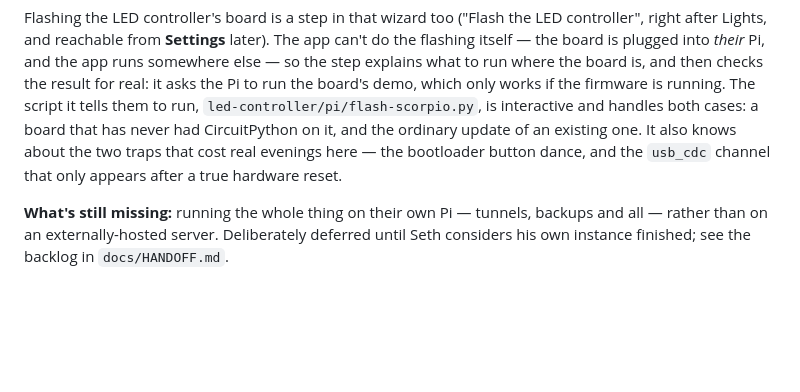
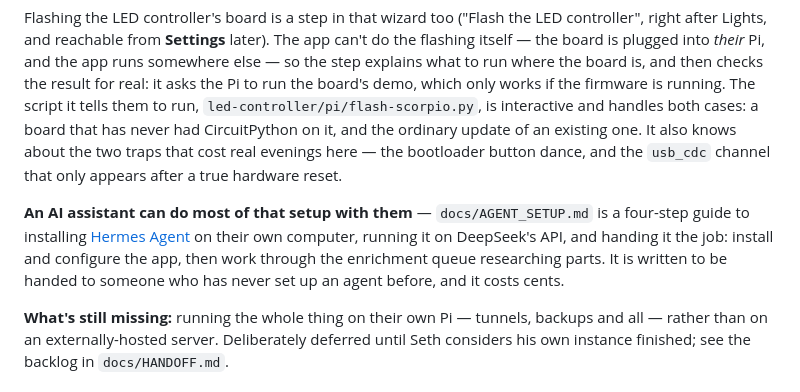
Before and after one commit to sethmills/sethsparts, a Markdown page: README.md, the part around the change. GitHub-like rendering; blank space fills up the shorter version.

```diff
--- a/README.md
+++ b/README.md
@@ -438,6 +438,12 @@ and the ordinary update of an existing one. It also knows about the two traps th
 cost real evenings here — the bootloader button dance, and the `usb_cdc` channel that
 only appears after a true hardware reset.
 
+**An AI assistant can do most of that setup with them** — `docs/AGENT_SETUP.md` is a
+four-step guide to installing [Hermes Agent](https://hermes-agent.nousresearch.com/) on
+their own computer, running it on DeepSeek's API, and handing it the job: install and
+configure the app, then work through the enrichment queue researching parts. It is written
+to be handed to someone who has never set up an agent before, and it costs cents.
+
 **What's still missing:** running the whole thing on their own Pi — tunnels, backups
 and all — rather than on an externally-hosted server. Deliberately deferred until Seth
 considers his own instance finished; see the backlog in `docs/HANDOFF.md`.
```
Also changed, not shown: docs/AGENT_SETUP.md (added, +161 -0 lines).
